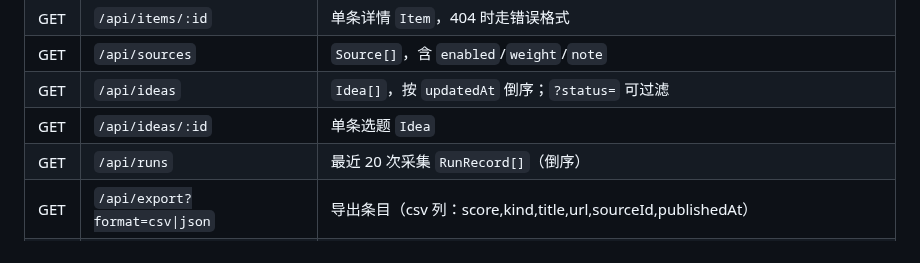
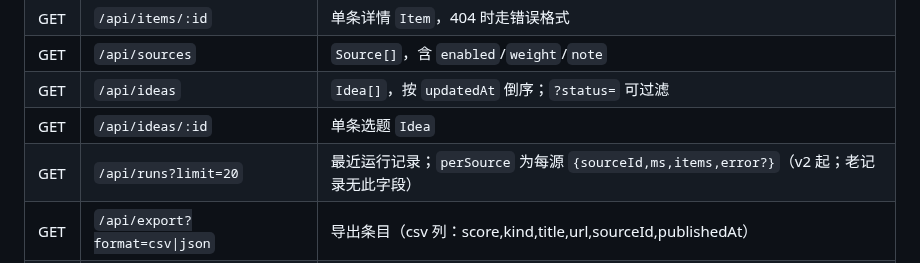
Before and after one commit to sunchendd/trend-radar, a Markdown page: docs/api.md, the part around the change. Drawn GitHub-style.

```diff
--- a/docs/api.md
+++ b/docs/api.md
@@ -15,7 +15,7 @@ Base: `http://127.0.0.1:8787`，全部 `Content-Type: application/json`（SSE
 | GET | `/api/sources` | `Source[]`，含 `enabled`/`weight`/`note` |
 | GET | `/api/ideas` | `Idea[]`，按 `updatedAt` 倒序；`?status=` 可过滤 |
 | GET | `/api/ideas/:id` | 单条选题 `Idea` |
-| GET | `/api/runs` | 最近 20 次采集 `RunRecord[]`（倒序） |
+| GET | `/api/runs?limit=20` | 最近运行记录；`perSource` 为每源 `{sourceId,ms,items,error?}`（v2 起；老记录无此字段） |
 | GET | `/api/export?format=csv\|json` | 导出条目（csv 列：score,kind,title,url,sourceId,publishedAt） |
 | GET | `/api/ideas/:id/disclosure` | 导出该选题的**专利交底书 Markdown**（`text/markdown` + attachment，九章结构；查新记录如实转录，`0（零命中）` 与 `解析失败` 分开标注） |
 
```
Also changed, not shown: README.md (+8 -1 lines), docs/screens/persource.png (added), 8 other files.
